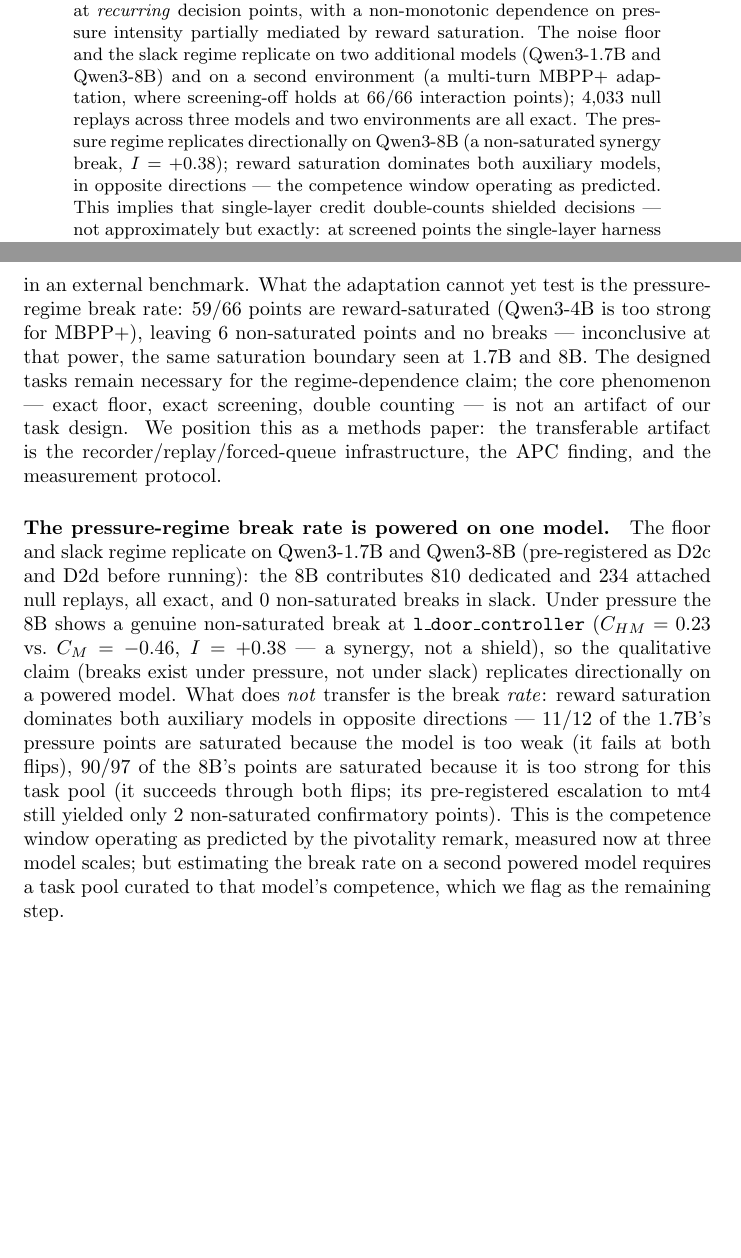
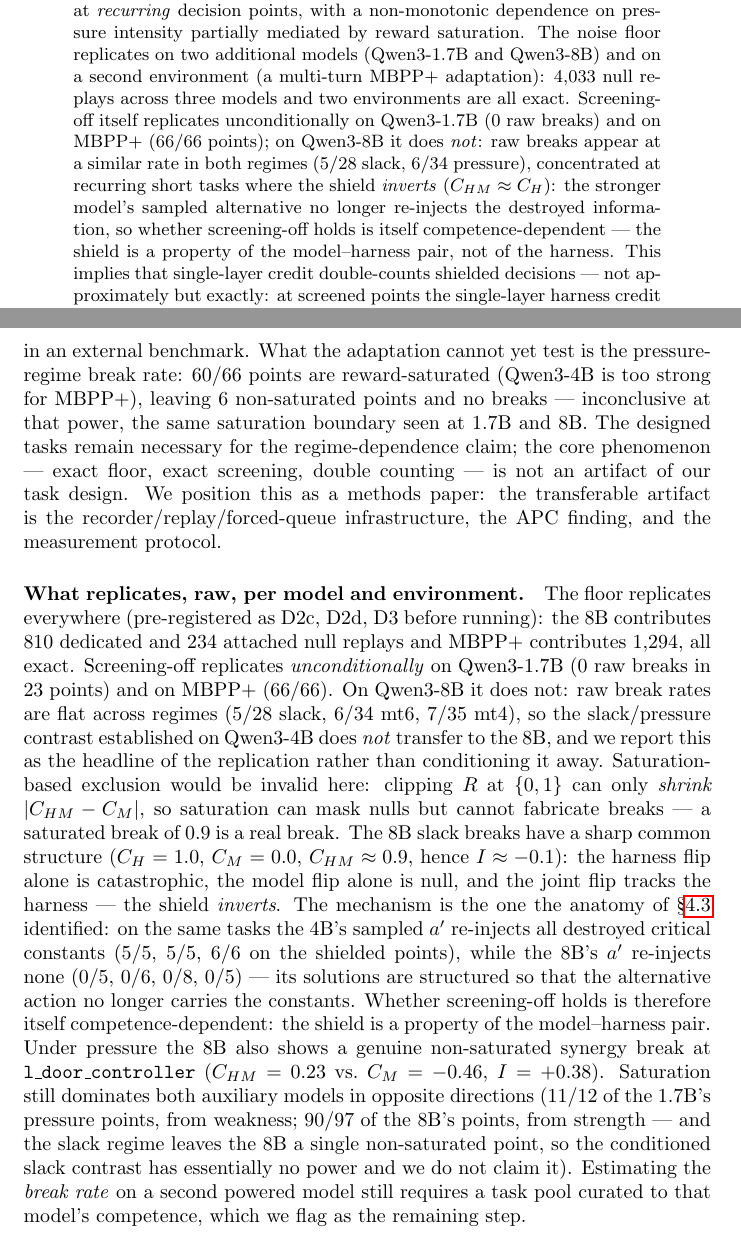
Before and after one commit to marcospaulo429/tcc, a LaTeX paper (paper/main.tex): two parts of pages 1 and 15 of 17, joined at a grey line, cut so that both start at the same text, the shorter picture padded with empty space. Compiled offline with pdfLaTeX.

Commit message:
docs: fix W1-W5 review 9 — escudo invertido no 8B reportado raw com mecanismo (a' não re-injeta constantes)

```diff
--- a/paper/main.tex
+++ b/paper/main.tex
@@ -33,14 +33,17 @@
 three pressure levels; $p=0.005$ point-level, $p=0.125$ task-clustered ---
 we report both) at \emph{recurring} decision points, with a non-monotonic
 dependence on pressure intensity partially mediated by reward saturation.
-The noise floor and the slack regime replicate on two additional models
+The noise floor replicates on two additional models
 (Qwen3-1.7B and Qwen3-8B) and on a second environment (a multi-turn MBPP+
-adaptation, where screening-off holds at 66/66 interaction points);
-4{,}033 null replays across three models and two environments are all
-exact. The pressure
-regime replicates directionally on Qwen3-8B (a non-saturated synergy break,
-$I=+0.38$); reward saturation dominates both auxiliary models, in opposite
-directions --- the competence window operating as predicted.
+adaptation): 4{,}033 null replays across three models and two environments
+are all exact. Screening-off itself replicates unconditionally on Qwen3-1.7B
+(0 raw breaks) and on MBPP+ (66/66 points); on Qwen3-8B it does
+\emph{not}: raw breaks appear at a similar rate in both regimes (5/28 slack,
+6/34 pressure), concentrated at recurring short tasks where the shield
+\emph{inverts} ($C_{HM} \approx C_H$): the stronger model's sampled
+alternative no longer re-injects the destroyed information, so whether
+screening-off holds is itself competence-dependent --- the shield is a
+property of the model--harness pair, not of the harness.
 This implies that single-layer credit double-counts shielded
 decisions --- not approximately but exactly: at screened points the
 single-layer harness credit equals the negated interaction,
@@ -691,7 +697,7 @@
 null replays, all exact) and \textbf{screening-off replicates at 66/66
 interaction points} --- including a non-saturated point with $I=-0.4$, a
 live double-counting case in an external benchmark. What the adaptation
-cannot yet test is the pressure-regime break rate: 59/66 points are
+cannot yet test is the pressure-regime break rate: 60/66 points are
 reward-saturated (Qwen3-4B is too strong for MBPP+), leaving 6 non-saturated
 points and no breaks --- inconclusive at that power, the same saturation
 boundary seen at 1.7B and 8B. The designed tasks remain necessary for the
@@ -701,23 +707,37 @@
 paper: the transferable artifact is the recorder/replay/forced-queue
 infrastructure, the APC finding, and the measurement protocol.
 
-\paragraph{The pressure-regime break rate is powered on one model.} The floor
-and slack regime replicate on Qwen3-1.7B and Qwen3-8B (pre-registered as D2c
-and D2d before running): the 8B contributes 810 dedicated and 234 attached
-null replays, all exact, and 0 non-saturated breaks in slack. Under pressure
-the 8B shows a genuine non-saturated break at \texttt{l\_door\_controller}
-($C_{HM}=0.23$ vs.\ $C_M=-0.46$, $I=+0.38$ --- a synergy, not a shield), so
-the qualitative claim (breaks exist under pressure, not under slack)
-replicates directionally on a powered model. What does \emph{not} transfer is
-the break \emph{rate}: reward saturation dominates both auxiliary models in
-opposite directions --- 11/12 of the 1.7B's pressure points are saturated
-because the model is too weak (it fails at both flips), 90/97 of the 8B's
-points are saturated because it is too strong for this task pool (it succeeds
-through both flips; its pre-registered escalation to mt4 still yielded only
-2 non-saturated confirmatory points). This is the competence window operating
-as predicted by the pivotality remark, measured now at three model scales;
-but estimating the break rate on a second powered model requires a task pool
-curated to that model's competence, which we flag as the remaining step.
+\paragraph{What replicates, raw, per model and environment.} The floor
+replicates everywhere (pre-registered as D2c, D2d, D3 before running): the
+8B contributes 810 dedicated and 234 attached null replays and MBPP+
+contributes 1{,}294, all exact. Screening-off replicates
+\emph{unconditionally} on Qwen3-1.7B (0 raw breaks in 23 points) and on
+MBPP+ (66/66). On Qwen3-8B it does not: raw break rates are flat across
+regimes (5/28 slack, 6/34 mt6, 7/35 mt4), so the slack/pressure contrast
+established on Qwen3-4B does \emph{not} transfer to the 8B, and we report
+this as the headline of the replication rather than conditioning it away.
+Saturation-based exclusion would be invalid here: clipping $R$ at $\{0,1\}$
+can only \emph{shrink} $|C_{HM}-C_M|$, so saturation can mask nulls but
+cannot fabricate breaks --- a saturated break of $0.9$ is a real break. The
+8B slack breaks have a sharp common structure ($C_H = 1.0$, $C_M = 0.0$,
+$C_{HM} \approx 0.9$, hence $I \approx -0.1$): the harness flip alone is
+catastrophic, the model flip alone is null, and the joint flip tracks the
+harness --- the shield \emph{inverts}. The mechanism is the one the anatomy
+of \S\ref{sec:interaction} identified: on the same tasks the 4B's sampled $a'$
+re-injects all destroyed critical constants (5/5, 5/5, 6/6 on the shielded
+points), while the 8B's $a'$ re-injects none (0/5, 0/6, 0/8, 0/5) --- its
+solutions are structured so that the alternative action no longer carries
+the constants. Whether screening-off holds is therefore itself
+competence-dependent: the shield is a property of the model--harness pair.
+Under pressure the 8B also shows a genuine non-saturated synergy break at
+\texttt{l\_door\_controller} ($C_{HM}=0.23$ vs.\ $C_M=-0.46$, $I=+0.38$).
+Saturation still dominates both auxiliary models in opposite directions
+(11/12 of the 1.7B's pressure points, from weakness; 90/97 of the 8B's
+points, from strength --- and the slack regime leaves the 8B a single
+non-saturated point, so the conditioned slack contrast has essentially no
+power and we do not claim it). Estimating the \emph{break rate} on a second
+powered model still requires a task pool curated to that model's competence,
+which we flag as the remaining step.
 
 \paragraph{Clustered inference.} Points within a task are not independent.
 At the task level the pressure-vs-slack contrast is 3 tasks vs.\ 0 (sign
```
Also changed, not shown: DIARIO-EXPERIMENTAL.md (+16 -0 lines), paper/main.pdf, paper/main.tex (15 more changed lines), 3 other files.
